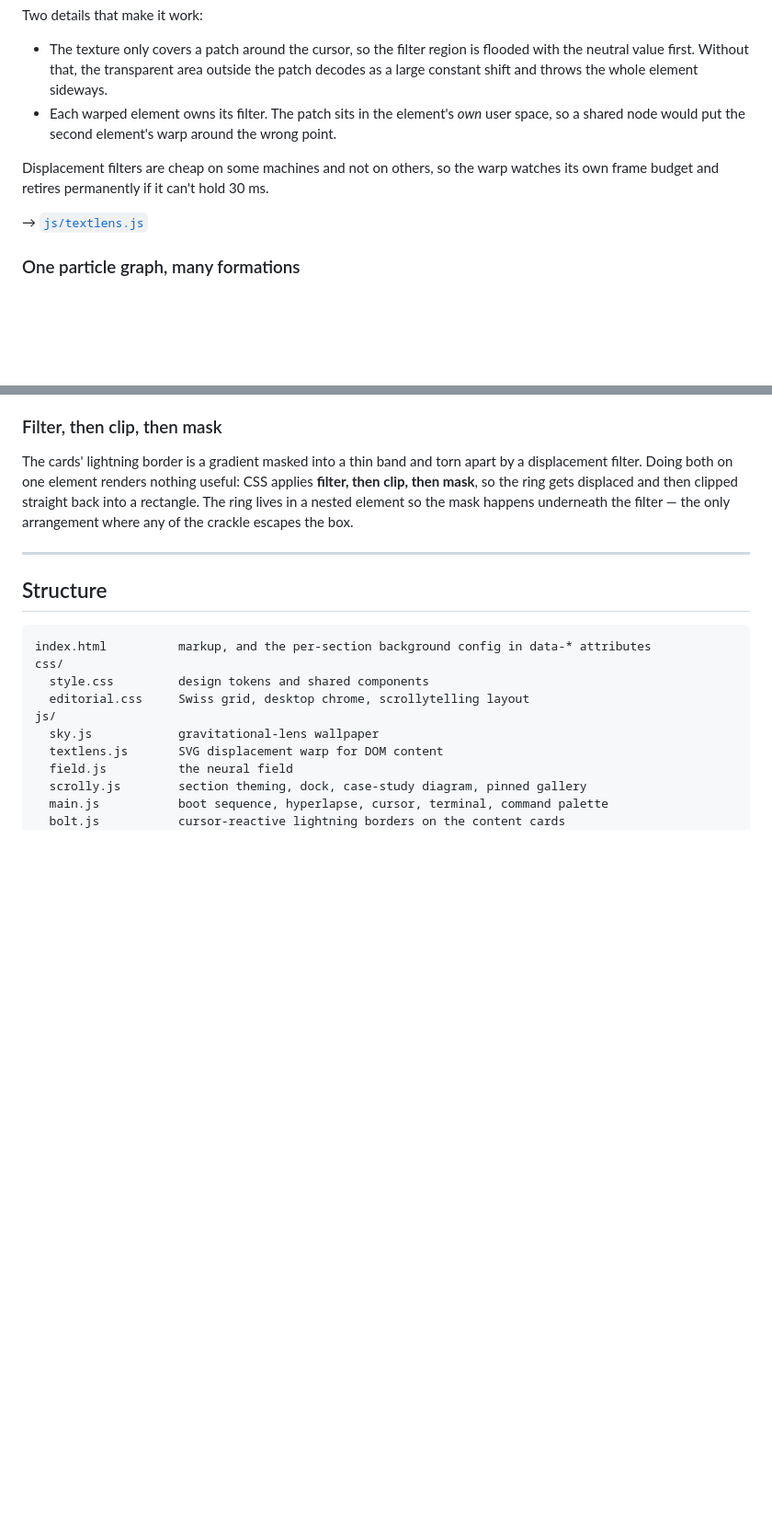
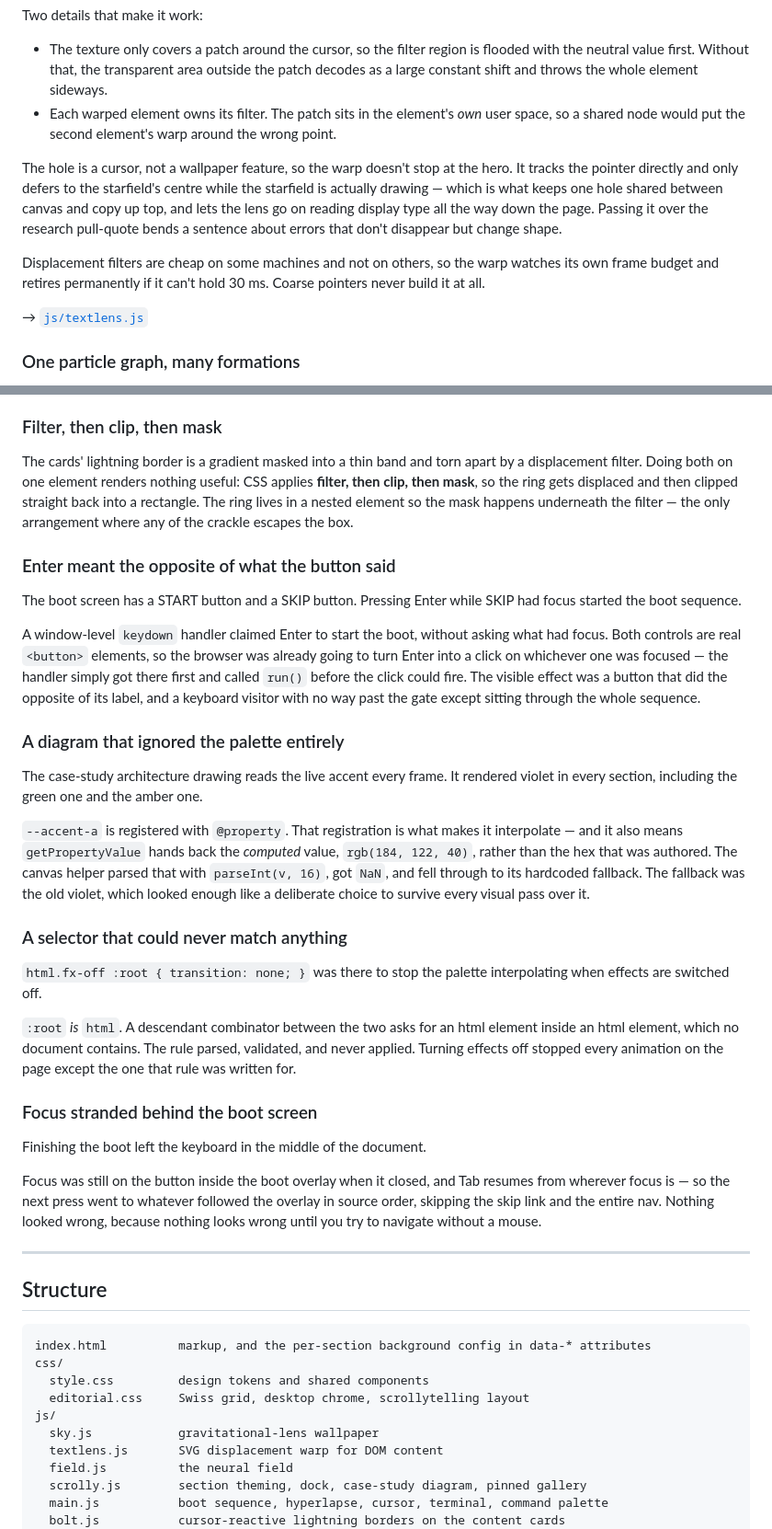
Before and after one commit to BaconKage/Personal_Portfolio, a Markdown page: README.md, 2 parts joined by grey strips. Shown at 92% size. Rendered like a GitHub page; blank space fills up the shorter version.

```diff
--- a/README.md
+++ b/README.md
@@ -59,8 +62,16 @@ Two details that make it work:
 - Each warped element owns its filter. The patch sits in the element's *own* user
   space, so a shared node would put the second element's warp around the wrong point.
 
+The hole is a cursor, not a wallpaper feature, so the warp doesn't stop at the hero.
+It tracks the pointer directly and only defers to the starfield's centre while the
+starfield is actually drawing — which is what keeps one hole shared between canvas and
+copy up top, and lets the lens go on reading display type all the way down the page.
+Passing it over the research pull-quote bends a sentence about errors that don't
+disappear but change shape.
+
 Displacement filters are cheap on some machines and not on others, so the warp watches
-its own frame budget and retires permanently if it can't hold 30 ms.
+its own frame budget and retires permanently if it can't hold 30 ms. Coarse pointers
+never build it at all.
 
 → [`js/textlens.js`](js/textlens.js)
 
@@ -173,6 +185,49 @@ displacement filter. Doing both on one element renders nothing useful: CSS appli
 back into a rectangle. The ring lives in a nested element so the mask happens
 underneath the filter — the only arrangement where any of the crackle escapes the box.
 
+### Enter meant the opposite of what the button said
+
+The boot screen has a START button and a SKIP button. Pressing Enter while SKIP had
+focus started the boot sequence.
+
+A window-level `keydown` handler claimed Enter to start the boot, without asking what
+had focus. Both controls are real `<button>` elements, so the browser was already
+going to turn Enter into a click on whichever one was focused — the handler simply got
+there first and called `run()` before the click could fire. The visible effect was a
+button that did the opposite of its label, and a keyboard visitor with no way past the
+gate except sitting through the whole sequence.
+
+### A diagram that ignored the palette entirely
+
+The case-study architecture drawing reads the live accent every frame. It rendered
+violet in every section, including the green one and the amber one.
+
+`--accent-a` is registered with `@property`. That registration is what makes it
+interpolate — and it also means `getPropertyValue` hands back the *computed* value,
+`rgb(184, 122, 40)`, rather than the hex that was authored. The canvas helper parsed
+that with `parseInt(v, 16)`, got `NaN`, and fell through to its hardcoded fallback.
+The fallback was the old violet, which looked enough like a deliberate choice to
+survive every visual pass over it.
+
+### A selector that could never match anything
+
+`html.fx-off :root { transition: none; }` was there to stop the palette interpolating
+when effects are switched off.
+
+`:root` *is* `html`. A descendant combinator between the two asks for an html element
+inside an html element, which no document contains. The rule parsed, validated, and
+never applied. Turning effects off stopped every animation on the page except the one
+that rule was written for.
+
+### Focus stranded behind the boot screen
+
+Finishing the boot left the keyboard in the middle of the document.
+
+Focus was still on the button inside the boot overlay when it closed, and Tab resumes
+from wherever focus is — so the next press went to whatever followed the overlay in
+source order, skipping the skip link and the entire nav. Nothing looked wrong, because
+nothing looks wrong until you try to navigate without a mouse.
+
 ---
 
 ## Structure
```
Also changed, not shown: other parts of README.md (+29 -6 lines).
